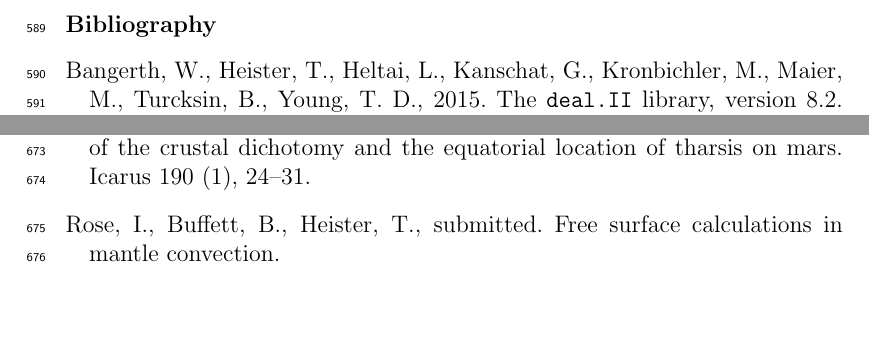
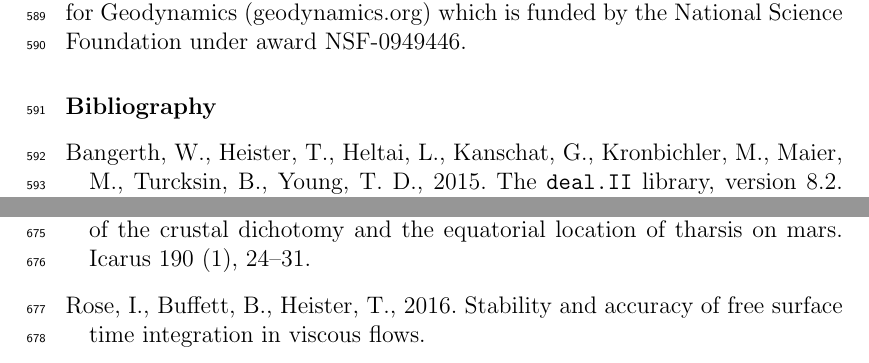
Before and after one commit to ian-r-rose/tpw_rate, a LaTeX paper (tpw_rate.tex, which reads tpw_rate.bib): two parts of pages 27 and 29 of 32, joined at a grey line, cut at the place of the change, the shorter picture padded with empty space. Compiled offline with pdfLaTeX.

Commit message:
Small fixes.

```diff
--- a/tpw_rate.bib
+++ b/tpw_rate.bib
@@ -32,9 +32,9 @@
 }
 
 @article{rose2016free,
-  title={Free surface calculations in mantle convection},
+  title={Stability and accuracy of free surface time integration in viscous flows},
   author={Rose, I and Buffett, B and Heister, T},
-  year={submitted}
+  year={2016}
 }
 
 @book{stacey1977physics,
--- a/tpw_rate.tex
+++ b/tpw_rate.tex
@@ -1183,6 +1183,7 @@ on other planetary bodies.
 
 \section*{Acknowledgments}
 This work was supported by National Science Foundation grant EAR-1246670. We thank Yanick Ricard for careful and constructive comments that greatly improved the paper.
+We thank the Computational Infrastructure for Geodynamics (geodynamics.org) which is funded by the National Science Foundation under award NSF-0949446.
 
 \section*{Bibliography}
 \bibliographystyle{elsarticle-harv}
```
Also changed, not shown: 1 other file.
